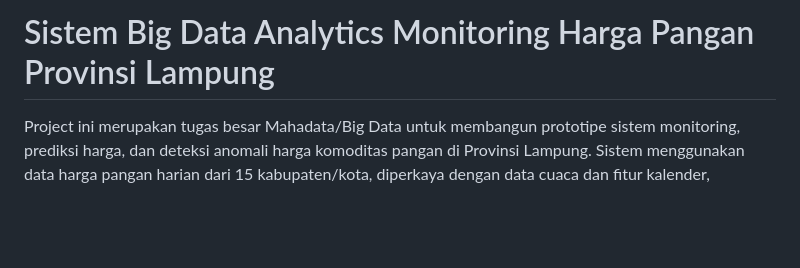
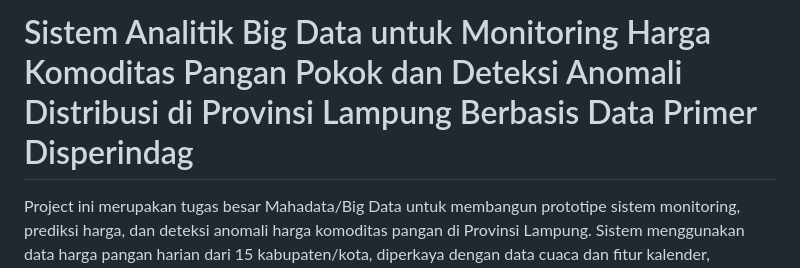
Before and after one commit to eltoruz/Tubes-Bigdata-Harga-Pangan-Lampung, a Markdown page: README.md, the part around the change. GitHub-like rendering; blank space fills up the shorter version.

```diff
--- a/README.md
+++ b/README.md
@@ -1,4 +1,4 @@
-# Sistem Big Data Analytics Monitoring Harga Pangan Provinsi Lampung
+# Sistem Analitik Big Data untuk Monitoring Harga Komoditas Pangan Pokok dan Deteksi Anomali Distribusi di Provinsi Lampung Berbasis Data Primer Disperindag
 
 Project ini merupakan tugas besar Mahadata/Big Data untuk membangun prototipe sistem monitoring, prediksi harga, dan deteksi anomali harga komoditas pangan di Provinsi Lampung. Sistem menggunakan data harga pangan harian dari 15 kabupaten/kota, diperkaya dengan data cuaca dan fitur kalender, kemudian diproses melalui pipeline PySpark sebelum masuk ke model analitik.
 
```
